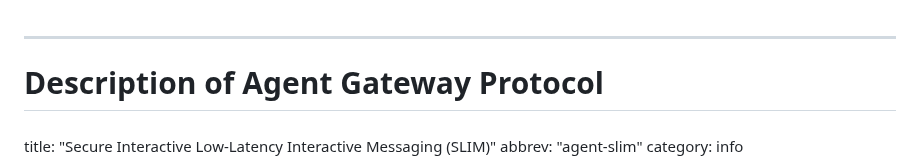
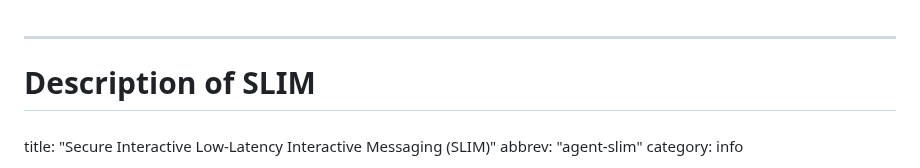
Before and after one commit to agntcy/slim-spec, a Markdown page: draft-agntcy-slim.md, the part around the change. Rendered like a GitHub page.

Commit message:
chore: rename file
Signed-off-by: Luca Muscariello <lumuscar@cisco.com>

```diff
--- a/draft-agntcy-slim.md
+++ b/draft-agntcy-slim.md
@@ -1,6 +1,6 @@
 ---
 ###
-# Description of Agent Gateway Protocol
+# Description of SLIM
 ###
 title: "Secure Interactive Low-Latency Interactive Messaging (SLIM)"
 abbrev: "agent-slim"
```
